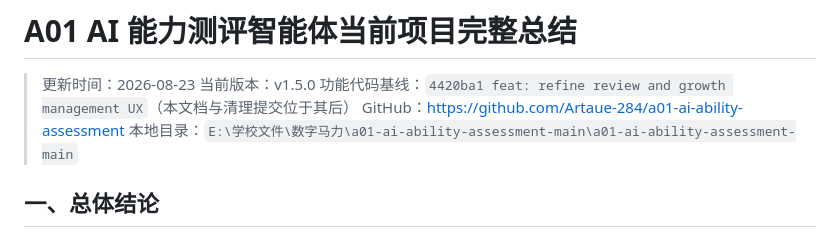
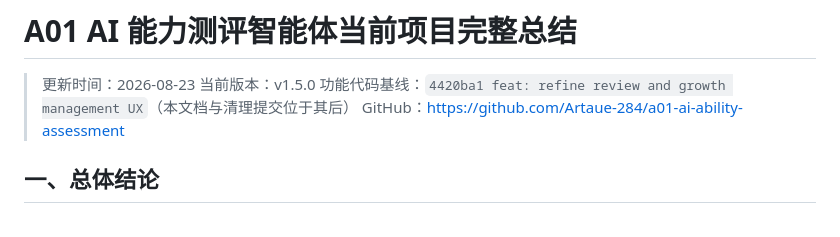
Before and after one commit to Artaue-284/a01-ai-ability-assessment, a Markdown page: 当前项目完整总结_2026-08-23.md, the part around the change. Drawn GitHub-style.

Commit message:
docs: remove local machine path from project summary

```diff
--- a/当前项目完整总结_2026-08-23.md
+++ b/当前项目完整总结_2026-08-23.md
@@ -4,7 +4,6 @@
 > 当前版本：v1.5.0
 > 功能代码基线：`4420ba1 feat: refine review and growth management UX`（本文档与清理提交位于其后）
 > GitHub：https://github.com/Artaue-284/a01-ai-ability-assessment
-> 本地目录：`E:\学校文件\数字马力\a01-ai-ability-assessment-main\a01-ai-ability-assessment-main`
 
 ## 一、总体结论
 
```
